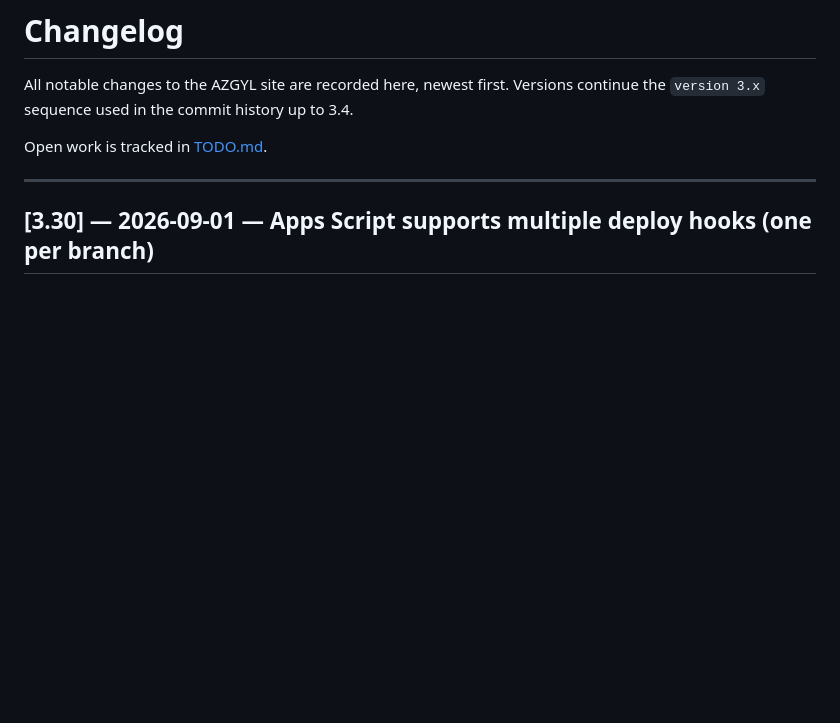
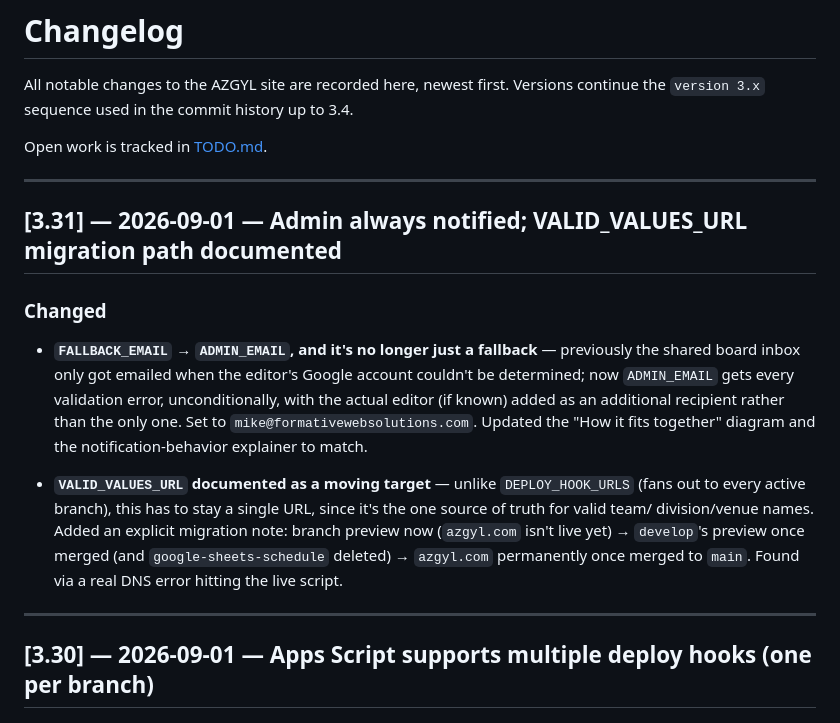
Before and after one commit to mkes99/azgyl, a Markdown page: CHANGELOG.md, the part around the change. Drawn GitHub-style; blank space fills up the shorter version.

```diff
--- a/CHANGELOG.md
+++ b/CHANGELOG.md
@@ -4,6 +4,28 @@ All notable changes to the AZGYL site are recorded here, newest first.
 Versions continue the `version 3.x` sequence used in the commit history up to 3.4.
 
 Open work is tracked in [TODO.md](TODO.md).
+
+---
+
+## [3.31] — 2026-09-01 — Admin always notified; VALID_VALUES_URL migration path documented
+
+### Changed
+
+- **`FALLBACK_EMAIL` → `ADMIN_EMAIL`, and it's no longer just a
+  fallback** — previously the shared board inbox only got emailed when
+  the editor's Google account couldn't be determined; now `ADMIN_EMAIL`
+  gets every validation error, unconditionally, with the actual editor
+  (if known) added as an additional recipient rather than the only one.
+  Set to `mike@formativewebsolutions.com`. Updated the "How it fits
+  together" diagram and the notification-behavior explainer to match.
+
+- **`VALID_VALUES_URL` documented as a moving target** — unlike
+  `DEPLOY_HOOK_URLS` (fans out to every active branch), this has to stay
+  a single URL, since it's the one source of truth for valid team/
+  division/venue names. Added an explicit migration note: branch preview
+  now (`azgyl.com` isn't live yet) → `develop`'s preview once merged
+  (and `google-sheets-schedule` deleted) → `azgyl.com` permanently once
+  merged to `main`. Found via a real DNS error hitting the live script.
 
 ---
 
```
Also changed, not shown: GOOGLE_SHEETS_SETUP.md (+33 -14 lines).
